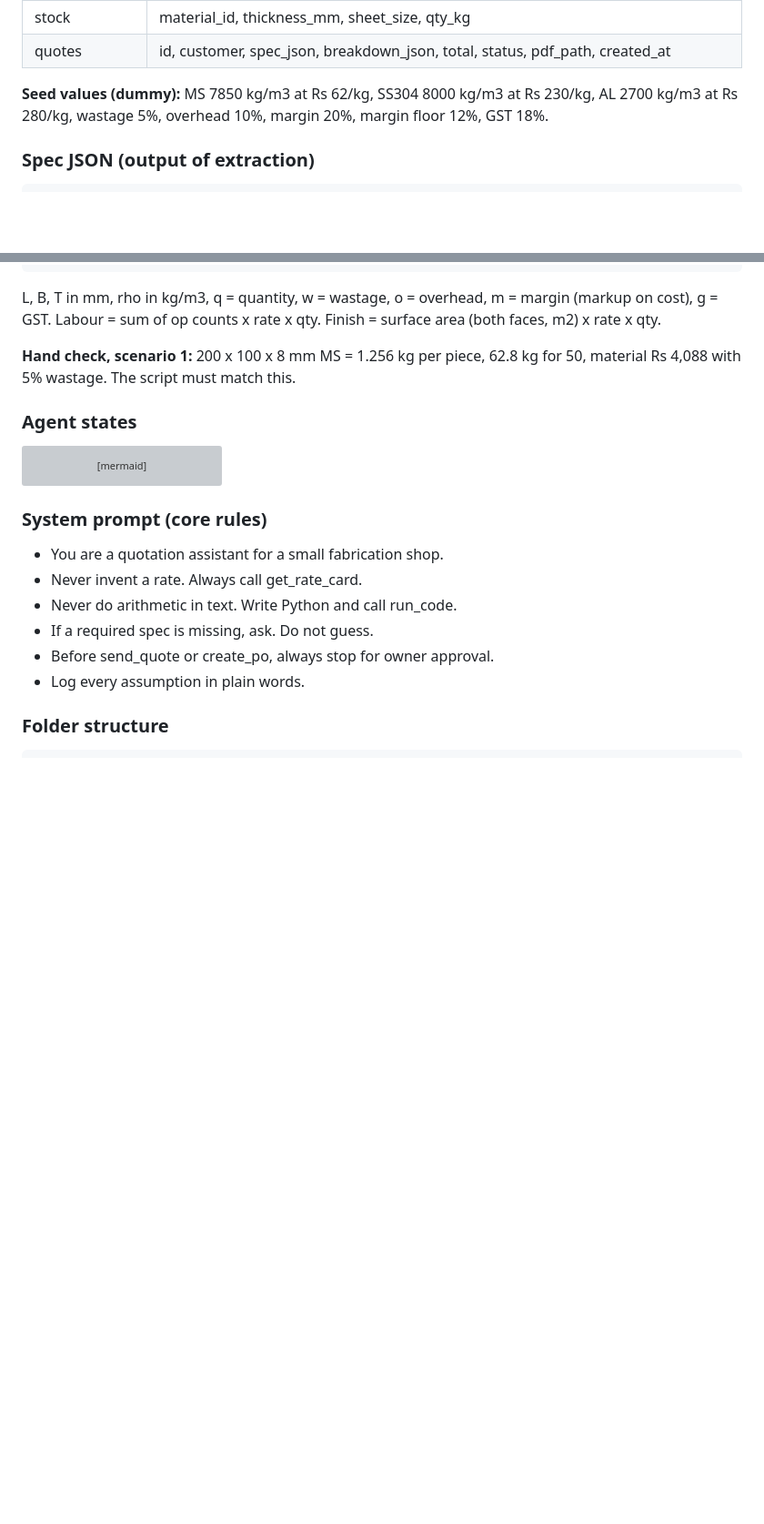
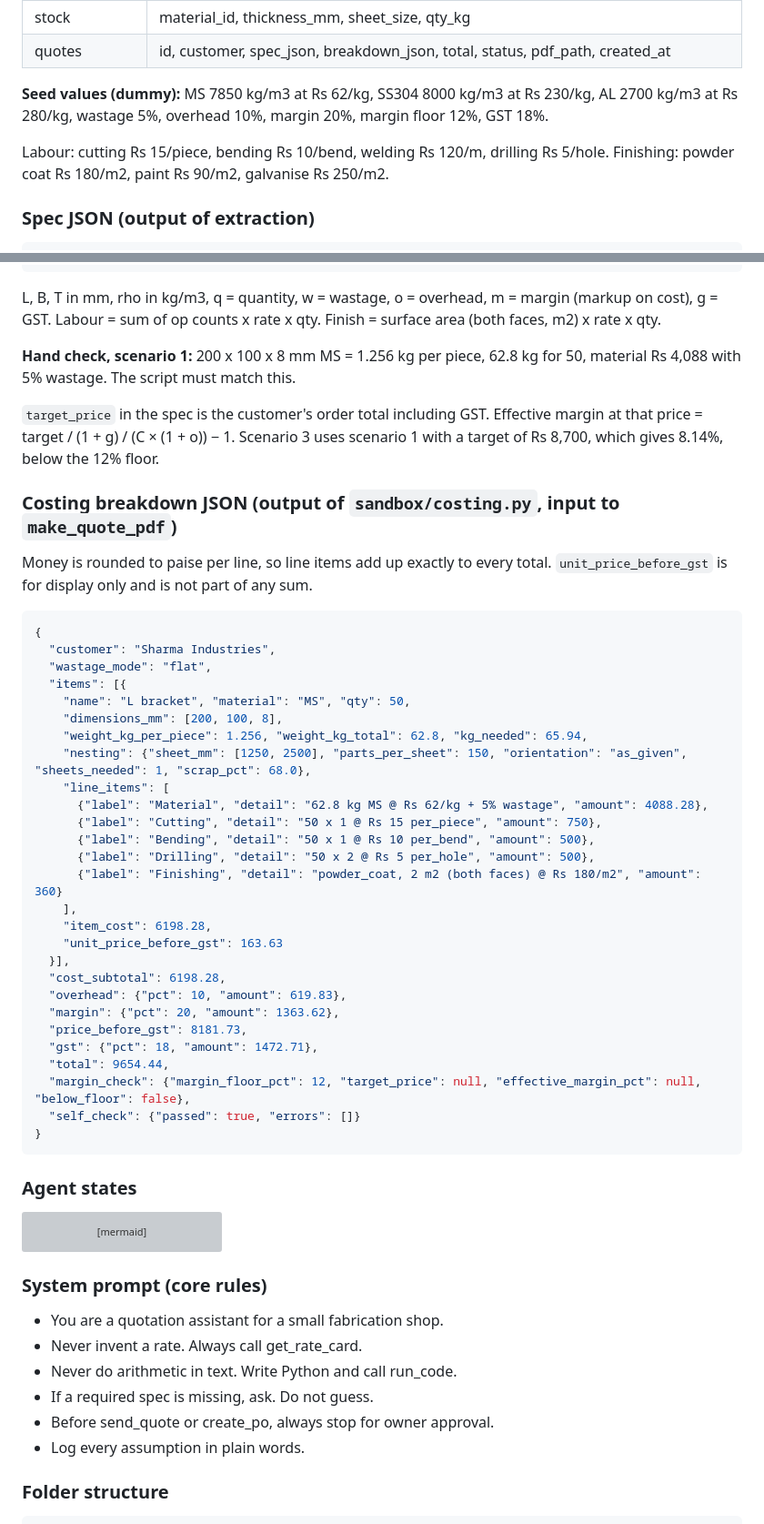
Before and after one commit to Famous077/quoteforge, a Markdown page: docs/DESIGN.md, 2 parts joined by grey strips. Shown at 91% size. Drawn GitHub-style; blank space fills up the shorter version; grey boxes are pictures that could not be loaded.

Commit message:
Add seed rates, costing breakdown and margin tool to design

````diff
--- a/docs/DESIGN.md
+++ b/docs/DESIGN.md
@@ -160,6 +160,8 @@ Six tools, four DB tables, one costing script, one state machine. Tool registrat
 
 **Seed values (dummy):** MS 7850 kg/m3 at Rs 62/kg, SS304 8000 kg/m3 at Rs 230/kg, AL 2700 kg/m3 at Rs 280/kg, wastage 5%, overhead 10%, margin 20%, margin floor 12%, GST 18%.
 
+Labour: cutting Rs 15/piece, bending Rs 10/bend, welding Rs 120/m, drilling Rs 5/hole. Finishing: powder coat Rs 180/m2, paint Rs 90/m2, galvanise Rs 250/m2.
+
 ### Spec JSON (output of extraction)
 
 ```json
@@ -208,6 +211,42 @@ P = (C_{mat} + C_{lab} + C_{fin}) \times (1 + o) \times (1 + m) \times (1 + g)
 L, B, T in mm, rho in kg/m3, q = quantity, w = wastage, o = overhead, m = margin (markup on cost), g = GST. Labour = sum of op counts x rate x qty. Finish = surface area (both faces, m2) x rate x qty.
 
 **Hand check, scenario 1:** 200 x 100 x 8 mm MS = 1.256 kg per piece, 62.8 kg for 50, material Rs 4,088 with 5% wastage. The script must match this.
+
+`target_price` in the spec is the customer's order total including GST. Effective margin at that price = target / (1 + g) / (C × (1 + o)) − 1. Scenario 3 uses scenario 1 with a target of Rs 8,700, which gives 8.14%, below the 12% floor.
+
+### Costing breakdown JSON (output of `sandbox/costing.py`, input to `make_quote_pdf`)
+
+Money is rounded to paise per line, so line items add up exactly to every total. `unit_price_before_gst` is for display only and is not part of any sum.
+
+```json
+{
+  "customer": "Sharma Industries",
+  "wastage_mode": "flat",
+  "items": [{
+    "name": "L bracket", "material": "MS", "qty": 50,
+    "dimensions_mm": [200, 100, 8],
+    "weight_kg_per_piece": 1.256, "weight_kg_total": 62.8, "kg_needed": 65.94,
+    "nesting": {"sheet_mm": [1250, 2500], "parts_per_sheet": 150, "orientation": "as_given", "sheets_needed": 1, "scrap_pct": 68.0},
+    "line_items": [
+      {"label": "Material", "detail": "62.8 kg MS @ Rs 62/kg + 5% wastage", "amount": 4088.28},
+      {"label": "Cutting", "detail": "50 x 1 @ Rs 15 per_piece", "amount": 750},
+      {"label": "Bending", "detail": "50 x 1 @ Rs 10 per_bend", "amount": 500},
+      {"label": "Drilling", "detail": "50 x 2 @ Rs 5 per_hole", "amount": 500},
+      {"label": "Finishing", "detail": "powder_coat, 2 m2 (both faces) @ Rs 180/m2", "amount": 360}
+    ],
+    "item_cost": 6198.28,
+    "unit_price_before_gst": 163.63
+  }],
+  "cost_subtotal": 6198.28,
+  "overhead": {"pct": 10, "amount": 619.83},
+  "margin": {"pct": 20, "amount": 1363.62},
+  "price_before_gst": 8181.73,
+  "gst": {"pct": 18, "amount": 1472.71},
+  "total": 9654.44,
+  "margin_check": {"margin_floor_pct": 12, "target_price": null, "effective_margin_pct": null, "below_floor": false},
+  "self_check": {"passed": true, "errors": []}
+}
+```
 
 ### Agent states
 
````
Also changed, not shown: other parts of docs/DESIGN.md (+1 -0 lines).
